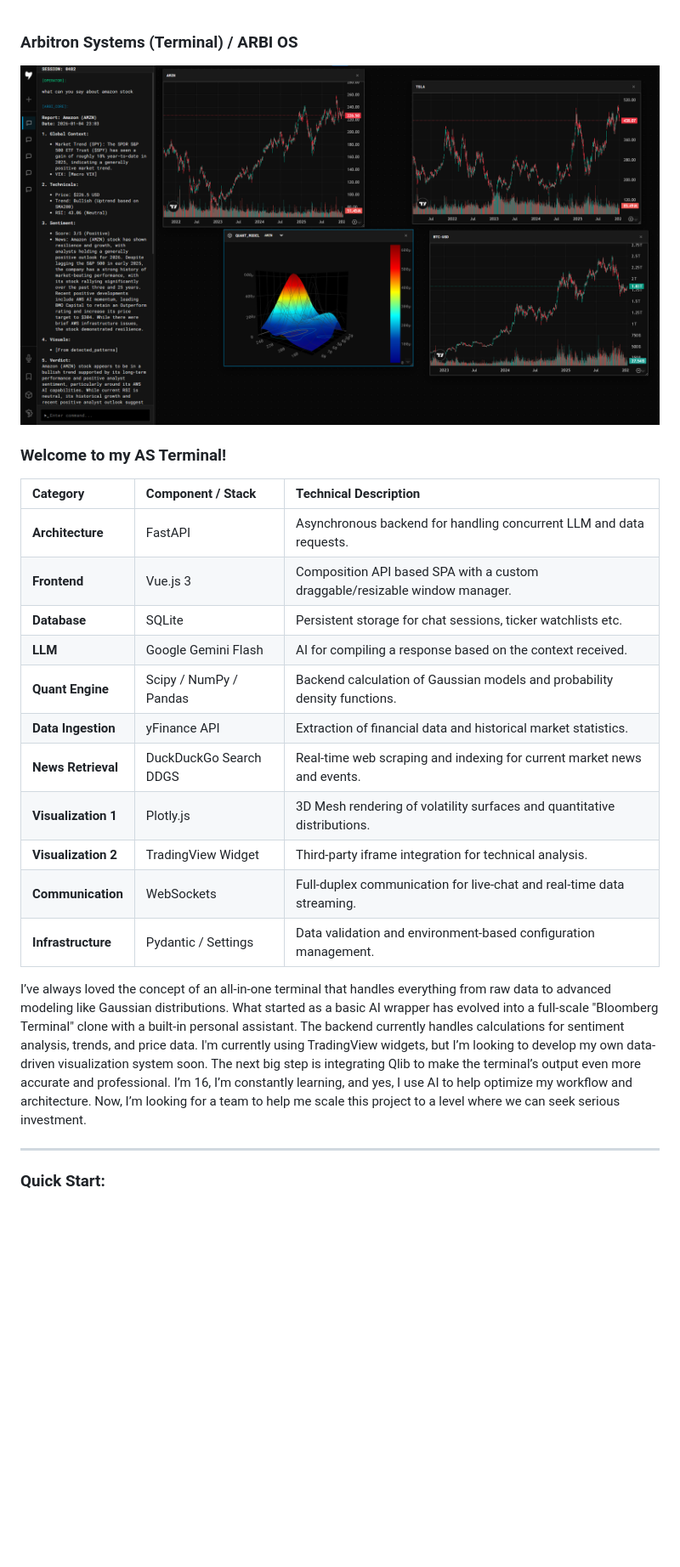
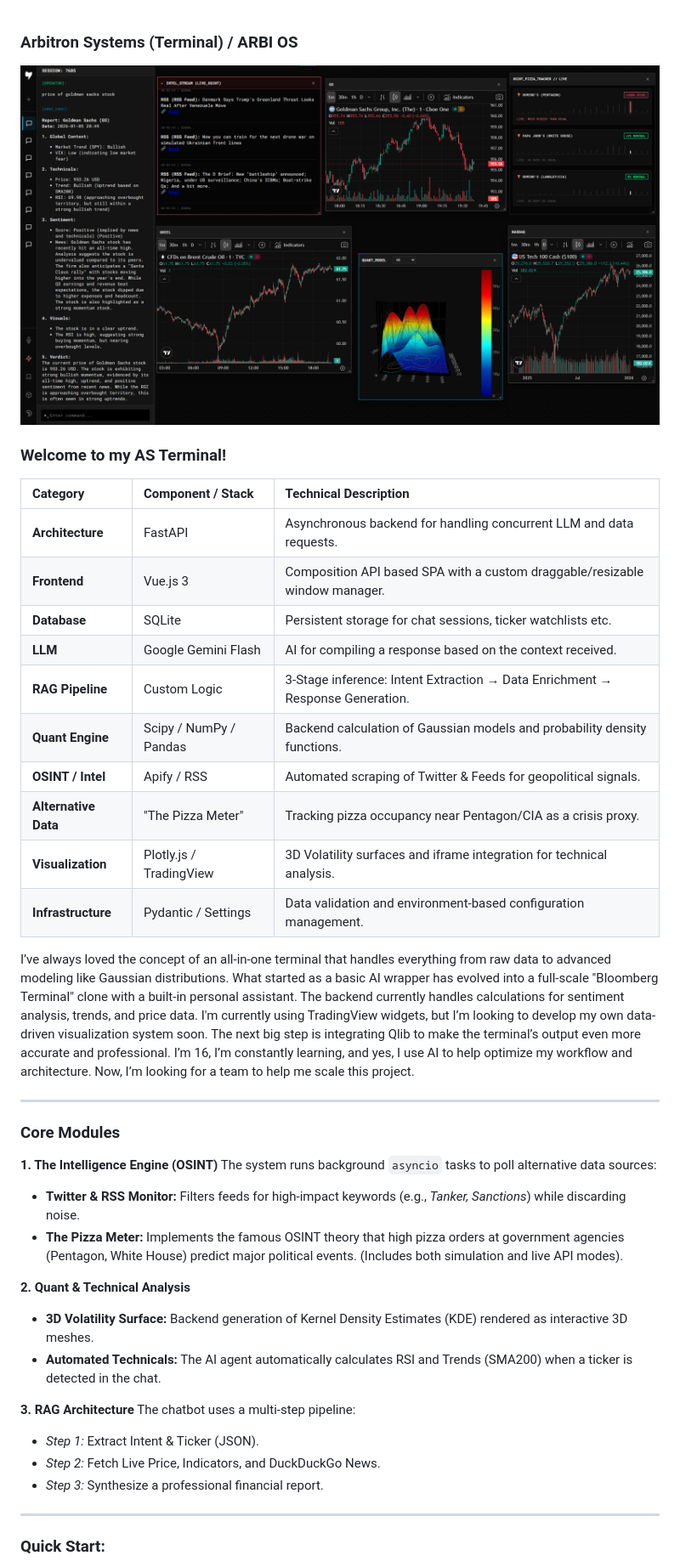
Before and after one commit to arbitrum1984/Arbitron_Systems, a Markdown page: README.md, the part around one of its changes. Shown at 85% size. Rendered like a GitHub page; blank space fills up the shorter version.

Commit message:
Revise README with new features and instructions
Updated the README to reflect new features and architecture changes, including the addition of core modules and improved quick start instructions.

```diff
--- a/README.md
+++ b/README.md
@@ -1,6 +1,6 @@
 ### **Arbitron Systems (Terminal) / ARBI OS**
 
-![Main Dashboard](screenshots/screenshot1.png)
+![Main Dashboard](screenshots/screenshot3.png)
 
 ### Welcome to my AS Terminal!
 | Category | Component / Stack | Technical Description |
@@ -9,20 +9,35 @@
 | **Frontend** | Vue.js 3 | Composition API based SPA with a custom draggable/resizable window manager. |
 | **Database** | SQLite | Persistent storage for chat sessions, ticker watchlists etc. |
 | **LLM** | Google Gemini Flash | AI for compiling a response based on the context received. |
+| **RAG Pipeline** | Custom Logic | 3-Stage inference: Intent Extraction → Data Enrichment → Response Generation. |
 | **Quant Engine** | Scipy / NumPy / Pandas | Backend calculation of Gaussian models and probability density functions. |
-| **Data Ingestion** | yFinance API | Extraction of financial data and historical market statistics. |
-| **News Retrieval** | DuckDuckGo Search DDGS| Real-time web scraping and indexing for current market news and events. |
-| **Visualization 1** | Plotly.js | 3D Mesh rendering of volatility surfaces and quantitative distributions. |
-| **Visualization 2** | TradingView Widget | Third-party iframe integration for technical analysis. |
-| **Communication** | WebSockets | Full-duplex communication for live-chat and real-time data streaming. |
+| **OSINT / Intel** | Apify / RSS | Automated scraping of Twitter & Feeds for geopolitical signals. |
+| **Alternative Data** | "The Pizza Meter" | Tracking pizza occupancy near Pentagon/CIA as a crisis proxy. |
+| **Visualization** | Plotly.js / TradingView | 3D Volatility surfaces and iframe integration for technical analysis. |
 | **Infrastructure** | Pydantic / Settings | Data validation and environment-based configuration management. |
 
-I’ve always loved the concept of an all-in-one terminal that handles everything from raw data to advanced modeling like Gaussian distributions. What started as a basic AI wrapper has evolved into a full-scale "Bloomberg Terminal" clone with a built-in personal assistant.
-The backend currently handles calculations for sentiment analysis, trends, and price data. I'm currently using TradingView widgets, but I’m looking to develop my own data-driven visualization system soon. The next big step is integrating Qlib to make the terminal’s output even more accurate and professional.
-I’m 16, I’m constantly learning, and yes, I use AI to help optimize my workflow and architecture. Now, I’m looking for a team to help me scale this project to a level where we can seek serious investment.
+I’ve always loved the concept of an all-in-one terminal that handles everything from raw data to advanced modeling like Gaussian distributions. What started as a basic AI wrapper has evolved into a full-scale "Bloomberg Terminal" clone with a built-in personal assistant. The backend currently handles calculations for sentiment analysis, trends, and price data. I'm currently using TradingView widgets, but I’m looking to develop my own data-driven visualization system soon. The next big step is integrating Qlib to make the terminal’s output even more accurate and professional. I’m 16, I’m constantly learning, and yes, I use AI to help optimize my workflow and architecture. Now, I’m looking for a team to help me scale this project.
+
+---
+
+### **Core Modules**
+
+**1. The Intelligence Engine (OSINT)**
+The system runs background `asyncio` tasks to poll alternative data sources:
+*   **Twitter & RSS Monitor:** Filters feeds for high-impact keywords (e.g., *Tanker, Sanctions*) while discarding noise.
+*   **The Pizza Meter:** Implements the famous OSINT theory that high pizza orders at government agencies (Pentagon, White House) predict major political events. (Includes both simulation and live API modes).
+
+**2. Quant & Technical Analysis**
+*   **3D Volatility Surface:** Backend generation of Kernel Density Estimates (KDE) rendered as interactive 3D meshes.
+*   **Automated Technicals:** The AI agent automatically calculates RSI and Trends (SMA200) when a ticker is detected in the chat.
+
+**3. RAG Architecture**
+The chatbot uses a multi-step pipeline:
+*   *Step 1:* Extract Intent & Ticker (JSON).
+*   *Step 2:* Fetch Live Price, Indicators, and DuckDuckGo News.
+*   *Step 3:* Synthesize a professional financial report.
 
 ---
 ### **Quick Start:**
 
-
 1. Clone the Repository
```
Also changed, not shown: other parts of README.md (+13 -26 lines).
